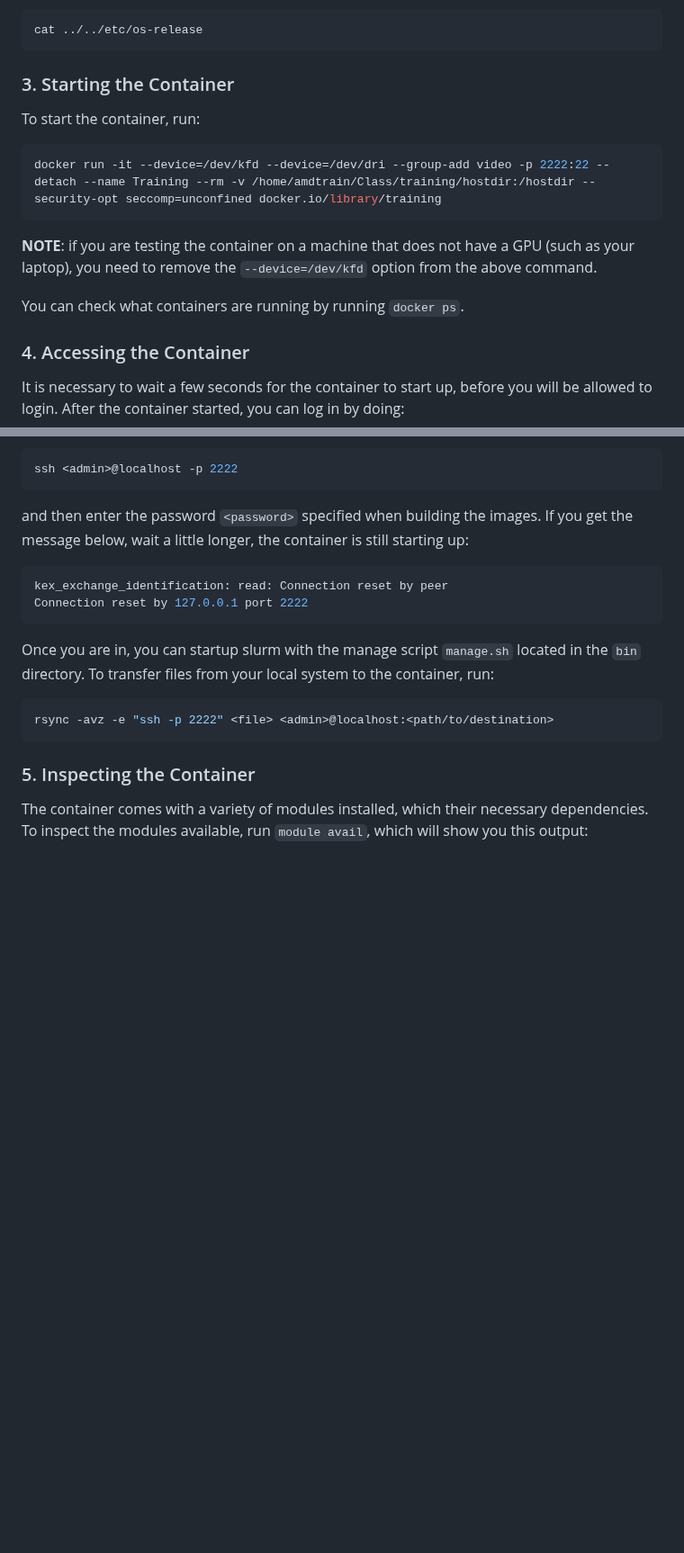
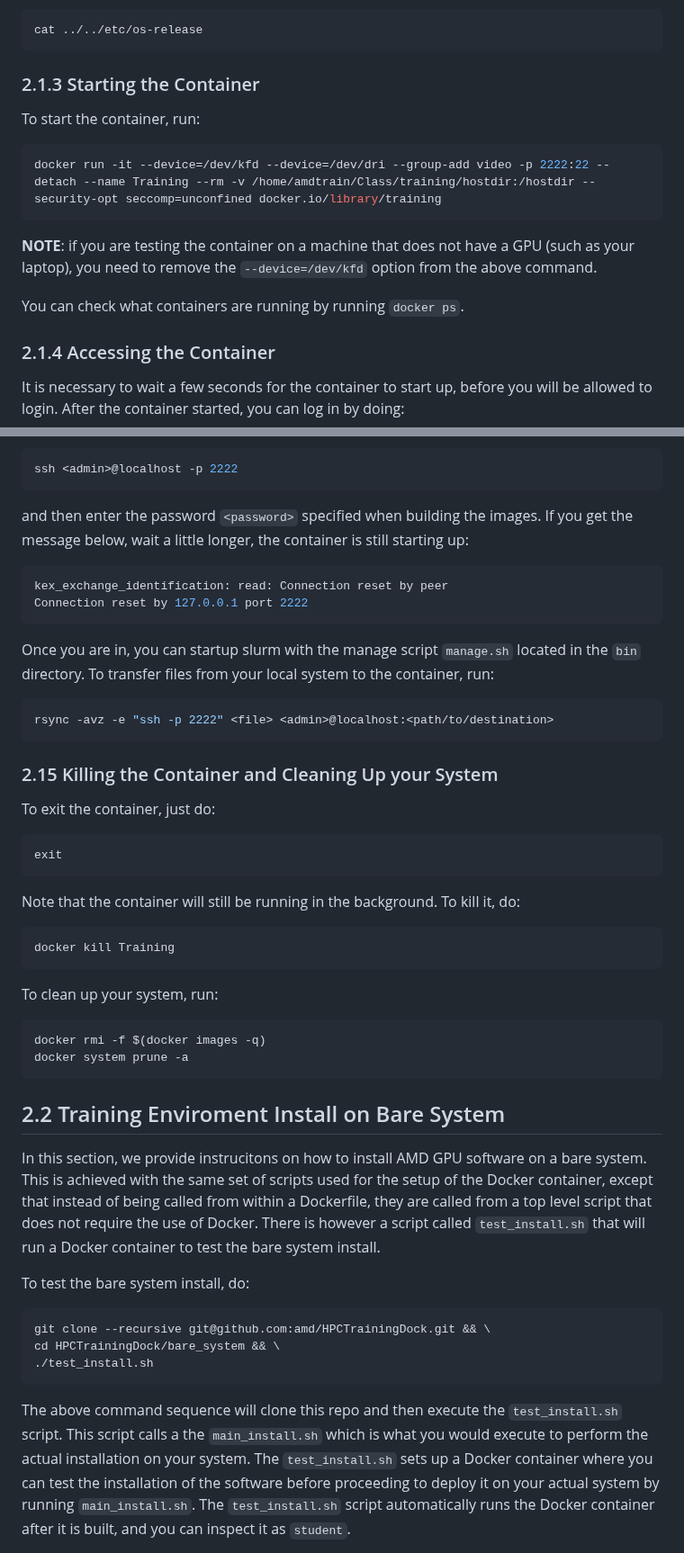
Before and after one commit to amd/HPCTrainingDock, a Markdown page: README.md, 2 parts joined by grey strips. Shown at 90% size. Drawn GitHub-style; blank space fills up the shorter version.

````diff
--- a/README.md
+++ b/README.md
@@ -89,7 +99,7 @@ You can also display the operating system running on the container by doing:
 cat ../../etc/os-release
 ```
 
-### 3. Starting the Container
+### 2.1.3 Starting the Container
 
 To start the container, run:
 
@@ -101,7 +111,7 @@ docker run -it --device=/dev/kfd --device=/dev/dri --group-add video -p 2222:22
 
 You can check what containers are running by running `docker ps`.
 
-### 4. Accessing the Container
+### 2.1.4 Accessing the Container
 
 It is necessary to wait a few seconds for the container to start up, before you will be allowed to login.
 After the container started, you can log in by doing:
@@ -122,6 +132,37 @@ Once you are in, you can startup slurm with the manage script `manage.sh` locate
 rsync -avz -e "ssh -p 2222" <file> <admin>@localhost:<path/to/destination>
 ```
 
-### 5. Inspecting the Container
+### 2.15 Killing the Container and Cleaning Up your System
 
-The container comes with a variety of modules installed, which their necessary dependencies. To inspect the modules available, run `module avail`, which will show you this output:
+To exit the container, just do:
+```bash
+exit
+```
+Note that the container will still be running in the background. To kill it, do:
+
+```bash
+docker kill Training
+```
+
+To clean up your system, run:
+
+```bash
+docker rmi -f $(docker images -q)
+docker system prune -a
+```
+
+## 2.2 Training Enviroment Install on Bare System
+
+In this section, we provide instrucitons on how to install AMD GPU software on a bare system. This is achieved with the same set of scripts used for the setup of the Docker container, except that instead of being called from within a Dockerfile, they are called from a top level script that does not require the use of Docker. There is however a script called `test_install.sh` that will run a Docker container to test the bare system install.
+
+To test the bare system install, do:
+
+```bash
+git clone --recursive git@github.com:amd/HPCTrainingDock.git && \
+cd HPCTrainingDock/bare_system && \
+./test_install.sh
+```
+
+The above command sequence will clone this repo and then execute the `test_install.sh` script. This script calls a the `main_install.sh` which is what you would execute to perform the actual installation on your system. The `test_install.sh` sets up a Docker container where you can test the installation of the software before proceeding to deploy it on your actual system by running `main_install.sh`. The `test_install.sh` script automatically runs the Docker container after it is built, and you can inspect it as `student`.
+
+
````
Also changed, not shown: other parts of README.md (+91 -30 lines).
